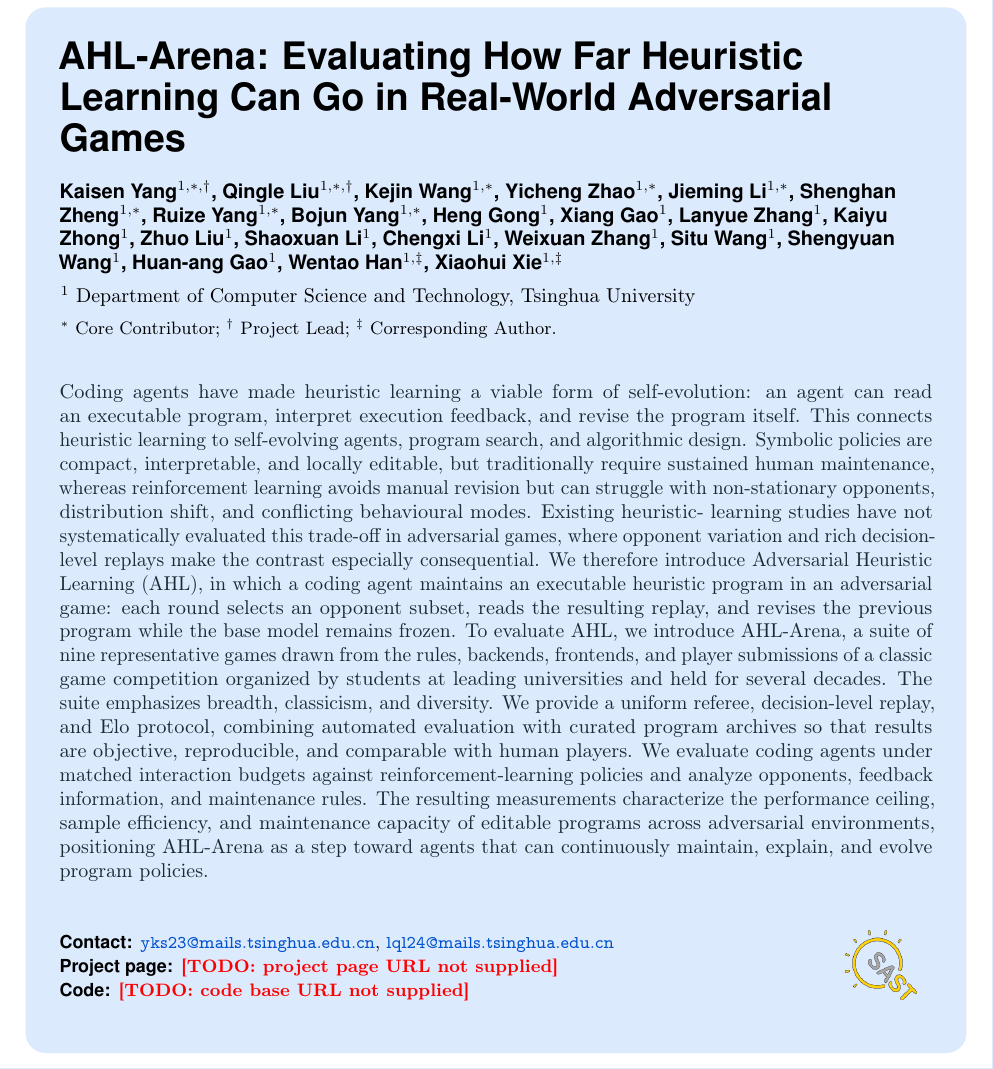
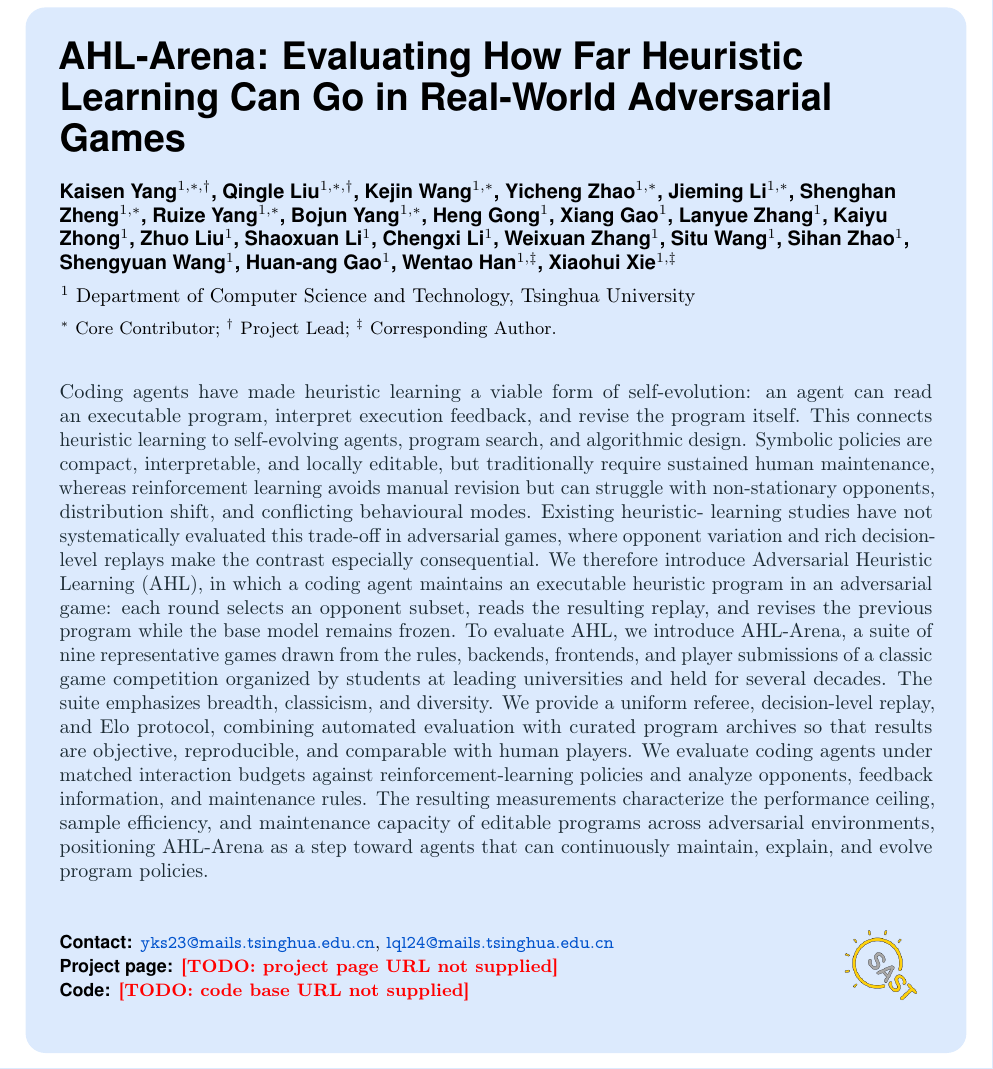
Before and after one commit to yks23/How-Far-Can-Heuristic-Learning-Go, a LaTeX document (main.tex): part of page 1 of 17, cut so that both start at the same text. Compiled offline with pdfLaTeX.

Commit message:
Add Sihan Zhao to author list

```diff
--- a/main.tex
+++ b/main.tex
@@ -158,7 +158,7 @@
 % ceilings and percentiles are measured against.
 % ===========================================================================
 \title{AHL-Arena: Evaluating How Far Heuristic Learning Can Go in Real-World Adversarial Games}
-\author{Kaisen Yang$^{1,*,\dagger}$, Qingle Liu$^{1,*,\dagger}$, Kejin Wang$^{1,*}$, Yicheng Zhao$^{1,*}$, Jieming Li$^{1,*}$, Shenghan Zheng$^{1,*}$, Ruize Yang$^{1,*}$, Bojun Yang$^{1,*}$, Heng Gong$^{1}$, Xiang Gao$^{1}$, Lanyue Zhang$^{1}$, Kaiyu Zhong$^{1}$, Zhuo Liu$^{1}$, Shaoxuan Li$^{1}$, Chengxi Li$^{1}$, Weixuan Zhang$^{1}$, Situ Wang$^{1}$, Shengyuan Wang$^{1}$, Huan-ang Gao$^{1}$, Wentao Han$^{1,\ddagger}$, Xiaohui Xie$^{1,\ddagger}$}
+\author{Kaisen Yang$^{1,*,\dagger}$, Qingle Liu$^{1,*,\dagger}$, Kejin Wang$^{1,*}$, Yicheng Zhao$^{1,*}$, Jieming Li$^{1,*}$, Shenghan Zheng$^{1,*}$, Ruize Yang$^{1,*}$, Bojun Yang$^{1,*}$, Heng Gong$^{1}$, Xiang Gao$^{1}$, Lanyue Zhang$^{1}$, Kaiyu Zhong$^{1}$, Zhuo Liu$^{1}$, Shaoxuan Li$^{1}$, Chengxi Li$^{1}$, Weixuan Zhang$^{1}$, Situ Wang$^{1}$, Sihan Zhao$^{1}$, Shengyuan Wang$^{1}$, Huan-ang Gao$^{1}$, Wentao Han$^{1,\ddagger}$, Xiaohui Xie$^{1,\ddagger}$}
 \affiliation{$^{1}$ Department of Computer Science and Technology, Tsinghua University}
 \contribution{$^{*}$ Core Contributor; $^{\dagger}$ Project Lead; $^{\ddagger}$ Corresponding Author.}
 \metadata[Contact]{\email{yks23@mails.tsinghua.edu.cn}, \email{lql24@mails.tsinghua.edu.cn}}
```
